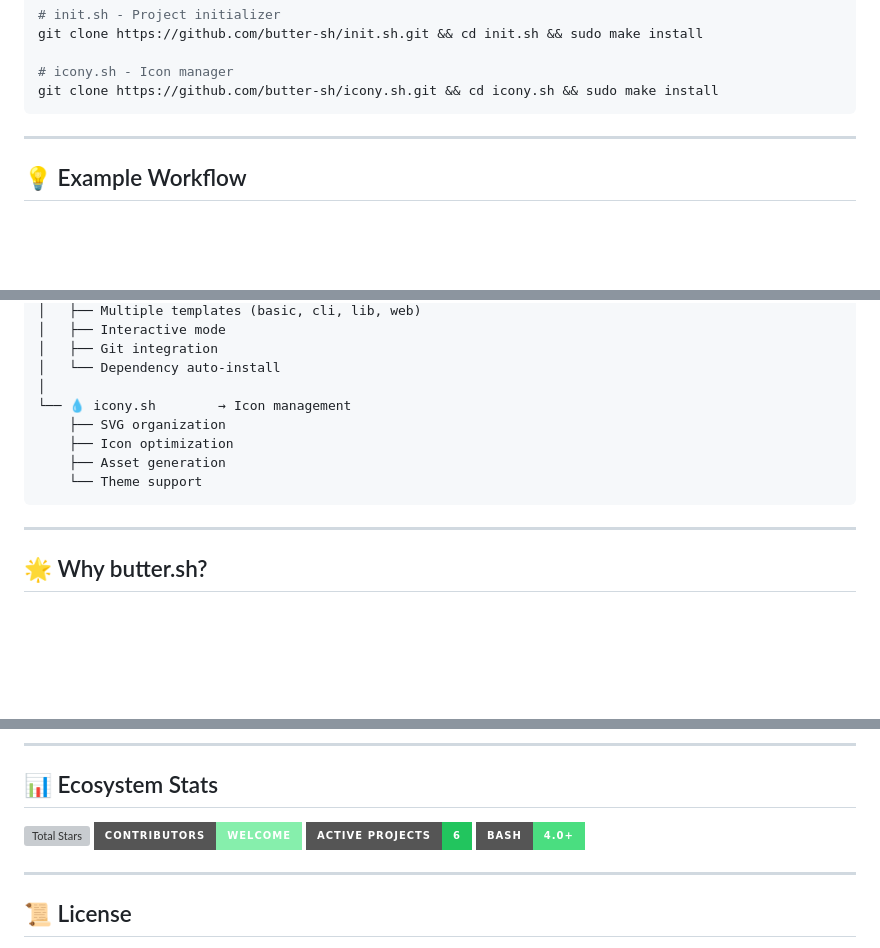
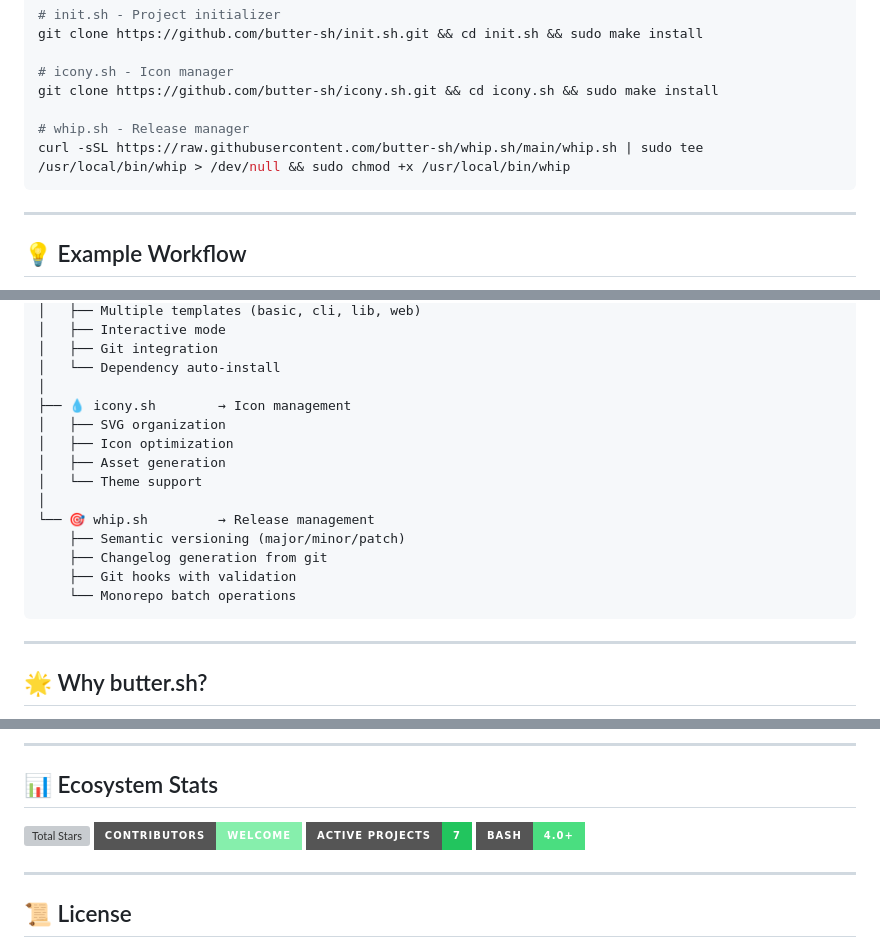
Before and after one commit to butter-sh/butter-sh.github.io, a Markdown page: profile/README.md, 3 parts joined by grey strips. Rendered like a GitHub page; badges without logos; blank space fills up the shorter version; grey boxes are pictures that could not be loaded.

````diff
--- a/profile/README.md
+++ b/profile/README.md
@@ -262,6 +280,9 @@ git clone https://github.com/butter-sh/init.sh.git && cd init.sh && sudo make in
 
 # icony.sh - Icon manager
 git clone https://github.com/butter-sh/icony.sh.git && cd icony.sh && sudo make install
+
+# whip.sh - Release manager
+curl -sSL https://raw.githubusercontent.com/butter-sh/whip.sh/main/whip.sh | sudo tee /usr/local/bin/whip > /dev/null && sudo chmod +x /usr/local/bin/whip
 ```
 
 ---
@@ -388,11 +409,17 @@ butter.sh ecosystem
 │   ├── Git integration
 │   └── Dependency auto-install
 │
-└── 💧 icony.sh        → Icon management
-    ├── SVG organization
-    ├── Icon optimization
-    ├── Asset generation
-    └── Theme support
+├── 💧 icony.sh        → Icon management
+│   ├── SVG organization
+│   ├── Icon optimization
+│   ├── Asset generation
+│   └── Theme support
+│
+└── 🎯 whip.sh         → Release management
+    ├── Semantic versioning (major/minor/patch)
+    ├── Changelog generation from git
+    ├── Git hooks with validation
+    └── Monorepo batch operations
 ```
 
 ---
@@ -457,7 +485,7 @@ We love contributions! Each project accepts PRs:
 
 [![Total Stars](https://img.shields.io/badge/dynamic/json?color=4ade80&label=total%20stars&query=%24.stars&url=https%3A%2F%2Fapi.github.com%2Forgs%2Fbutter-sh&style=for-the-badge&logo=github)](https://github.com/butter-sh)
 [![Contributors](https://img.shields.io/badge/contributors-welcome-86efac?style=for-the-badge&logo=github)](https://github.com/butter-sh)
-[![Projects](https://img.shields.io/badge/active_projects-6-22c55e?style=for-the-badge)](#projects)
+[![Projects](https://img.shields.io/badge/active_projects-7-22c55e?style=for-the-badge)](#projects)
 [![Bash](https://img.shields.io/badge/bash-4.0+-4ade80?style=for-the-badge&logo=gnu-bash&logoColor=white)](#)
 
 ---
````
Also changed, not shown: other parts of profile/README.md (+20 -1 lines).
